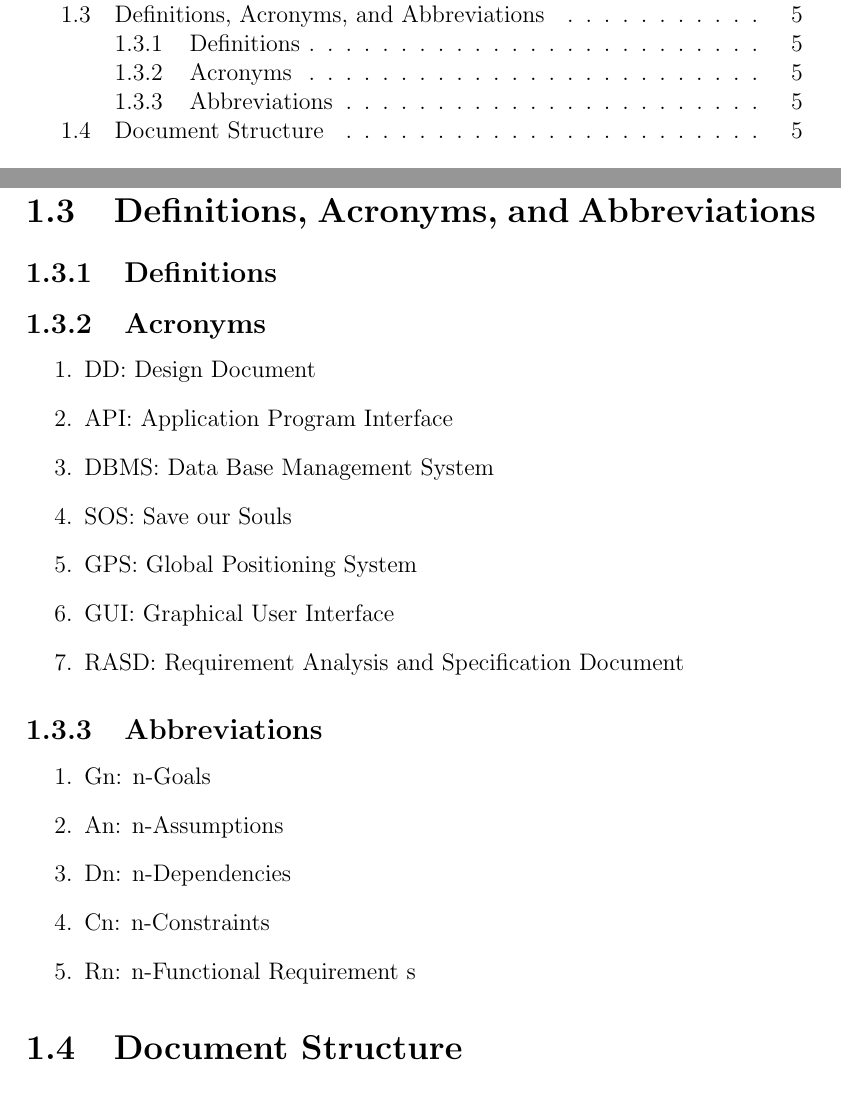
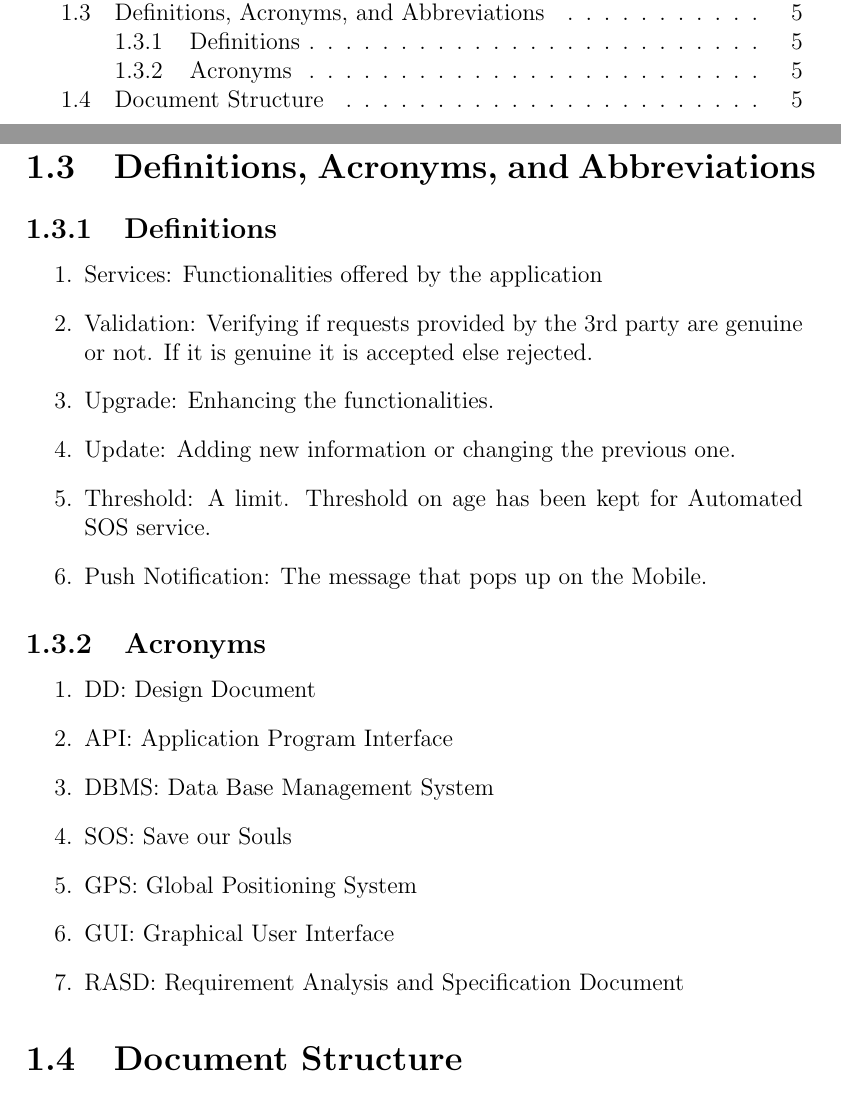
Before and after one commit to haritha28/HarikumarGuptaKyal, a LaTeX document (main.tex, which reads DD_Introduction/definitions.tex): two parts of pages 2 and 6 of 36, joined at a grey line, cut so that both start at the same text. Compiled offline with pdfLaTeX.

Commit message:
Update on Overleaf.

```diff
--- a/DD_Introduction/definitions.tex
+++ b/DD_Introduction/definitions.tex
@@ -1,5 +1,12 @@
 \subsection{Definitions}
-
+\begin{enumerate}
+\item Services: Functionalities offered by the application
+\item Validation: Verifying if requests provided by the 3rd party are genuine or not. If it is genuine it is accepted else rejected.
+\item Upgrade: Enhancing the functionalities.
+\item Update: Adding new information or changing the previous one.
+\item Threshold: A limit. Threshold on age has been kept for Automated SOS service.
+\item Push Notification: The message that pops up on the Mobile.
+\end{enumerate}
 
 \subsection{Acronyms}
 \begin{enumerate}
@@ -11,12 +18,3 @@
 \item GUI: Graphical User Interface
 \item RASD: Requirement Analysis and Specification Document
 \end{enumerate}
-
-\subsection{Abbreviations}
-\begin{enumerate}
-\item Gn: n-Goals
-\item An: n-Assumptions
-\item Dn: n-Dependencies
-\item Cn: n-Constraints
-\item Rn: n-Functional Requirement s
-\end{enumerate}
```
